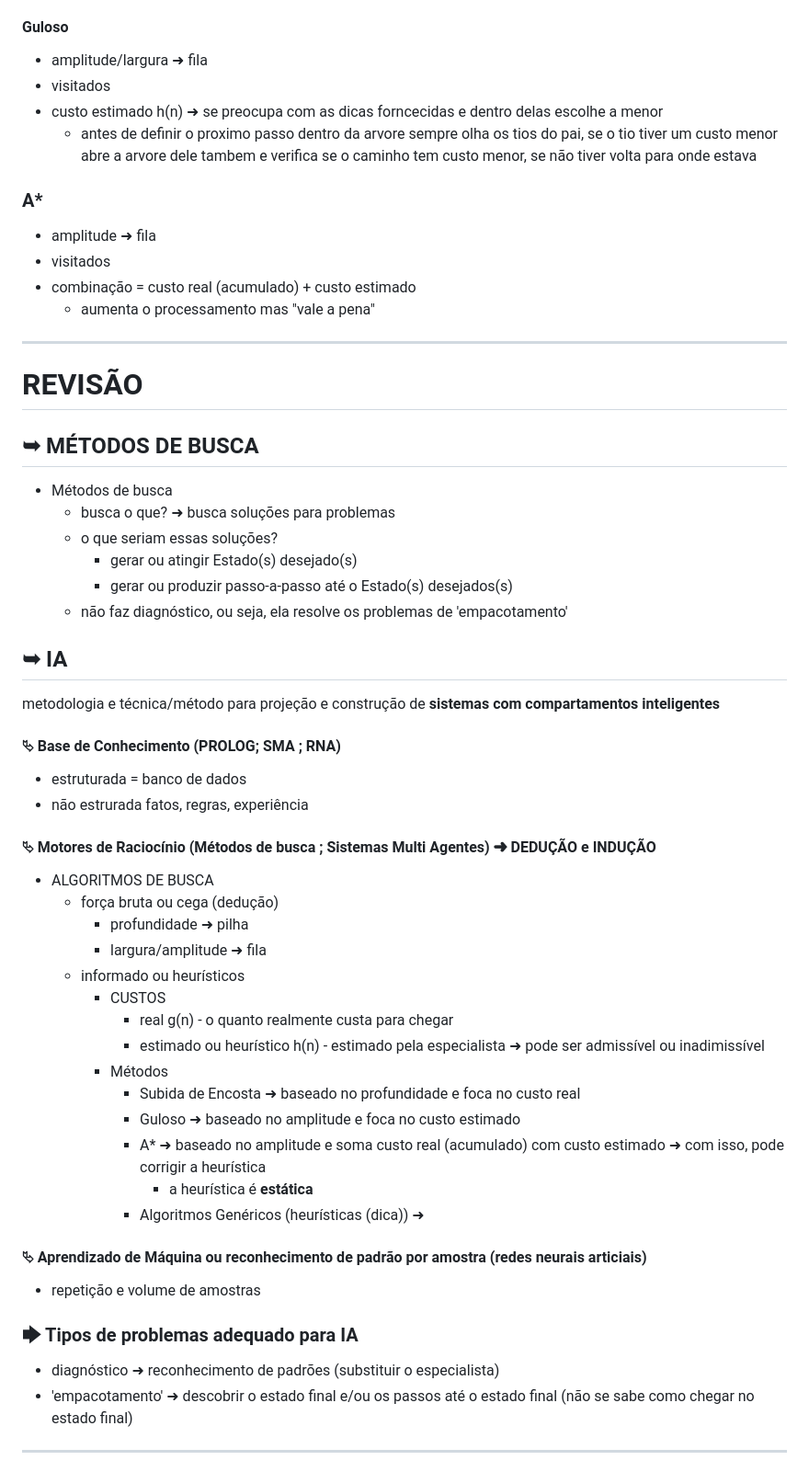
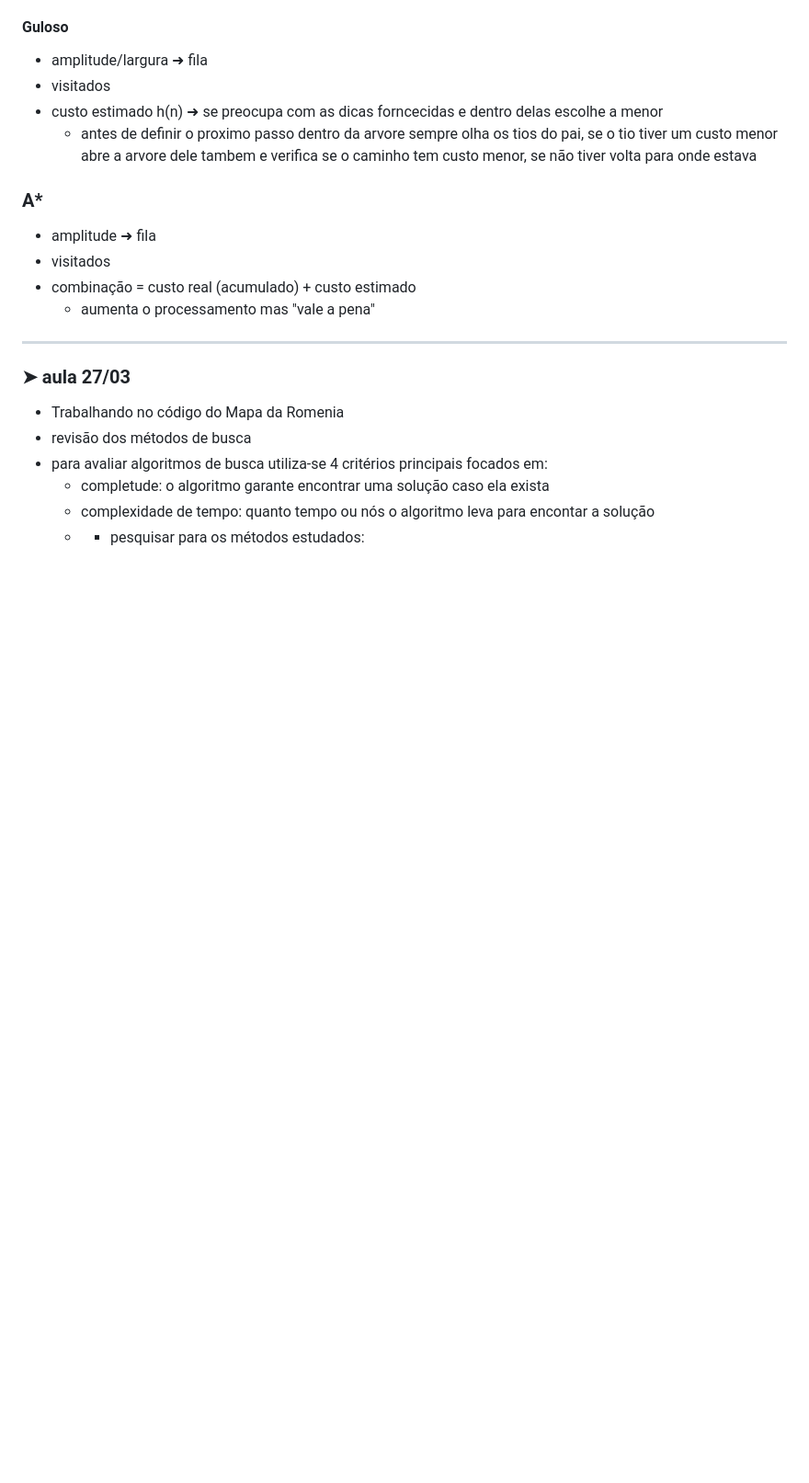
Before and after one commit to vanessacezarn/5_Semestre, a Markdown page: Inteligencia Artificial/aula03_metodosBusca.md, the part around the change. Shown at 92% size. Drawn GitHub-style; blank space fills up the shorter version.

Commit message:
Update aula03_metodosBusca with new content
Added a new section on evaluation criteria for search algorithms and updated content related to A*.

```diff
--- a/Inteligencia Artificial/aula03_metodosBusca.md
+++ b/Inteligencia Artificial/aula03_metodosBusca.md
@@ -110,43 +110,11 @@
 - visitados
 - combinação = custo real (acumulado) + custo estimado
     - aumenta o processamento mas "vale a pena"
-
-
 ---
-# REVISÃO
-## ➥ MÉTODOS DE BUSCA
-- Métodos de busca
-    - busca o que? ➜ busca soluções para problemas
-    - o que seriam essas soluções?
-        - gerar ou atingir Estado(s) desejado(s)
-        - gerar ou produzir passo-a-passo até o Estado(s) desejados(s)
-    - não faz diagnóstico, ou seja, ela resolve os problemas de 'empacotamento'
-
-## ➥ IA
-metodologia e técnica/método para projeção e construção de **sistemas com compartamentos inteligentes**
-
-#### ⮱ Base de Conhecimento (PROLOG; SMA ; RNA)
-- estruturada = banco de dados
-- não estrurada  fatos, regras, experiência
-####  ⮱ Motores de Raciocínio (Métodos de busca ; Sistemas Multi Agentes) ➜ DEDUÇÃO e INDUÇÃO
-- ALGORITMOS DE BUSCA
-  - força bruta ou cega (dedução)
-    - profundidade  ➜ pilha
-    - largura/amplitude ➜ fila
-  - informado ou heurísticos
-    - CUSTOS
-        - real g(n) - o quanto realmente custa para chegar
-        - estimado ou heurístico h(n) - estimado pela especialista ➜ pode ser admissível ou inadimissível
-    - Métodos
-        - Subida de Encosta ➜ baseado no profundidade e foca no custo real
-        - Guloso ➜ baseado no amplitude e foca no custo estimado
-        - A* ➜ baseado no amplitude e soma custo real (acumulado) com custo estimado ➜ com isso, pode corrigir a heurística
-            - a heurística é **estática**
-        - Algoritmos Genéricos (heurísticas (dica)) ➜
-#### ⮱ Aprendizado de Máquina ou reconhecimento de padrão por amostra (redes neurais articiais)
-- repetição e volume de amostras
-
-### 🡆 Tipos de problemas adequado para IA
-- diagnóstico ➜ reconhecimento de padrões (substituir o especialista)
-- 'empacotamento' ➜ descobrir o estado final e/ou os passos até o estado final (não se sabe como chegar no estado final)
----
+### ➤ aula 27/03
+- Trabalhando no código do Mapa da Romenia
+- revisão dos métodos de busca
+- para avaliar algoritmos de busca utiliza-se 4 critérios principais focados em:
+    - completude: o algoritmo garante encontrar uma solução caso ela exista
+    - complexidade de tempo: quanto tempo ou nós o algoritmo leva para encontar a solução
+    - * pesquisar para os métodos estudados:
```
